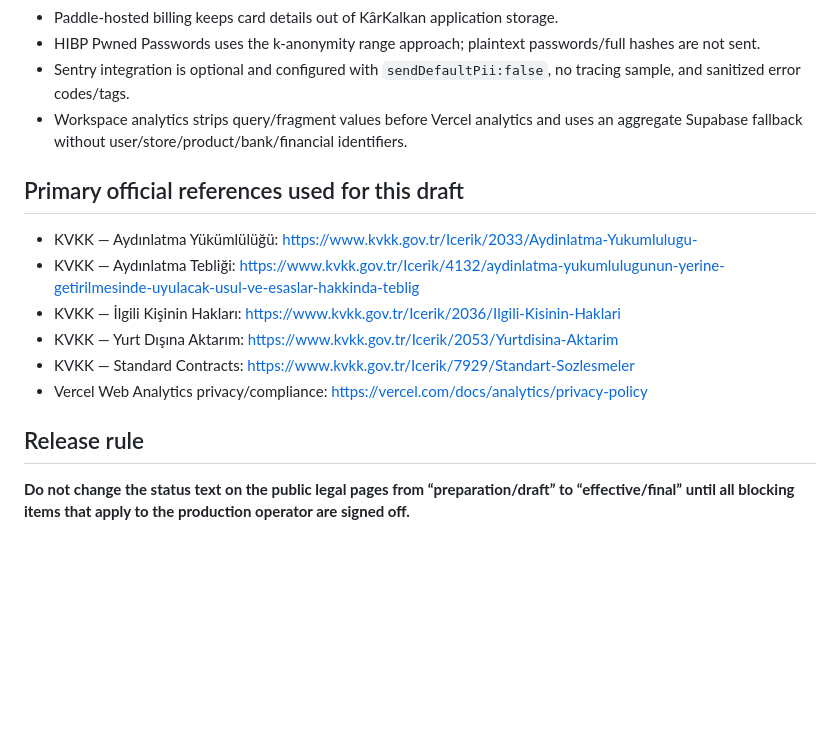
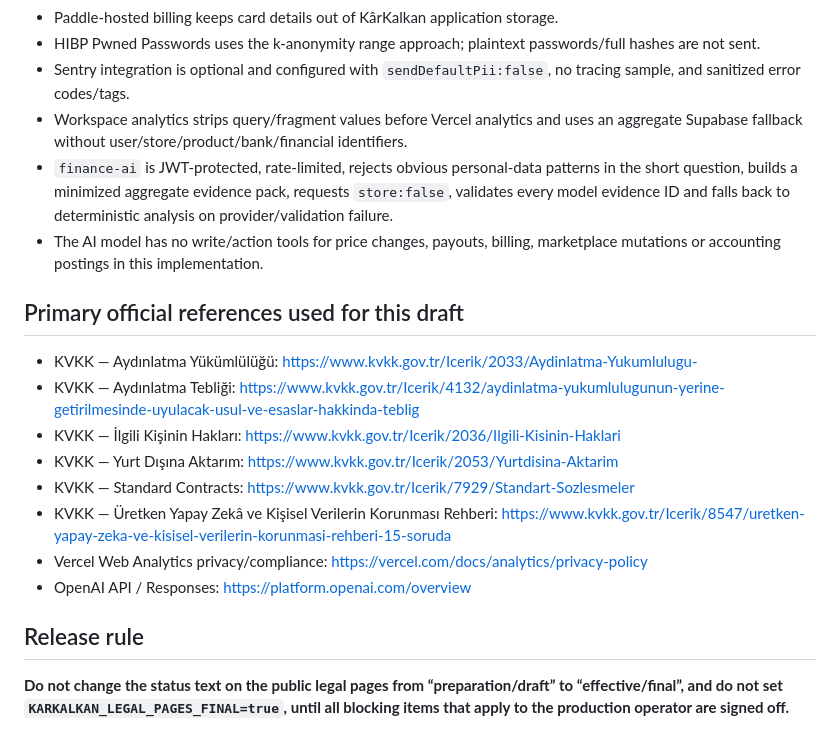
Before and after one commit to legolasgimli17-hub/karkalkan, a Markdown page: docs/LEGAL_GO_LIVE.md, the part around one of its changes. Drawn GitHub-style; blank space fills up the shorter version.

```diff
--- a/docs/LEGAL_GO_LIVE.md
+++ b/docs/LEGAL_GO_LIVE.md
@@ -50,6 +60,8 @@ This checklist intentionally prevents the repository from claiming legal readine
 - HIBP Pwned Passwords uses the k-anonymity range approach; plaintext passwords/full hashes are not sent.
 - Sentry integration is optional and configured with `sendDefaultPii:false`, no tracing sample, and sanitized error codes/tags.
 - Workspace analytics strips query/fragment values before Vercel analytics and uses an aggregate Supabase fallback without user/store/product/bank/financial identifiers.
+- `finance-ai` is JWT-protected, rate-limited, rejects obvious personal-data patterns in the short question, builds a minimized aggregate evidence pack, requests `store:false`, validates every model evidence ID and falls back to deterministic analysis on provider/validation failure.
+- The AI model has no write/action tools for price changes, payouts, billing, marketplace mutations or accounting postings in this implementation.
 
 ## Primary official references used for this draft
 
@@ -58,8 +70,10 @@ This checklist intentionally prevents the repository from claiming legal readine
 - KVKK — İlgili Kişinin Hakları: https://www.kvkk.gov.tr/Icerik/2036/Ilgili-Kisinin-Haklari
 - KVKK — Yurt Dışına Aktarım: https://www.kvkk.gov.tr/Icerik/2053/Yurtdisina-Aktarim
 - KVKK — Standard Contracts: https://www.kvkk.gov.tr/Icerik/7929/Standart-Sozlesmeler
+- KVKK — Üretken Yapay Zekâ ve Kişisel Verilerin Korunması Rehberi: https://www.kvkk.gov.tr/Icerik/8547/uretken-yapay-zeka-ve-kisisel-verilerin-korunmasi-rehberi-15-soruda
 - Vercel Web Analytics privacy/compliance: https://vercel.com/docs/analytics/privacy-policy
+- OpenAI API / Responses: https://platform.openai.com/overview
 
 ## Release rule
 
-**Do not change the status text on the public legal pages from “preparation/draft” to “effective/final” until all blocking items that apply to the production operator are signed off.**
+**Do not change the status text on the public legal pages from “preparation/draft” to “effective/final”, and do not set `KARKALKAN_LEGAL_PAGES_FINAL=true`, until all blocking items that apply to the production operator are signed off.**
```
Also changed, not shown: other parts of docs/LEGAL_GO_LIVE.md (+16 -6 lines).
